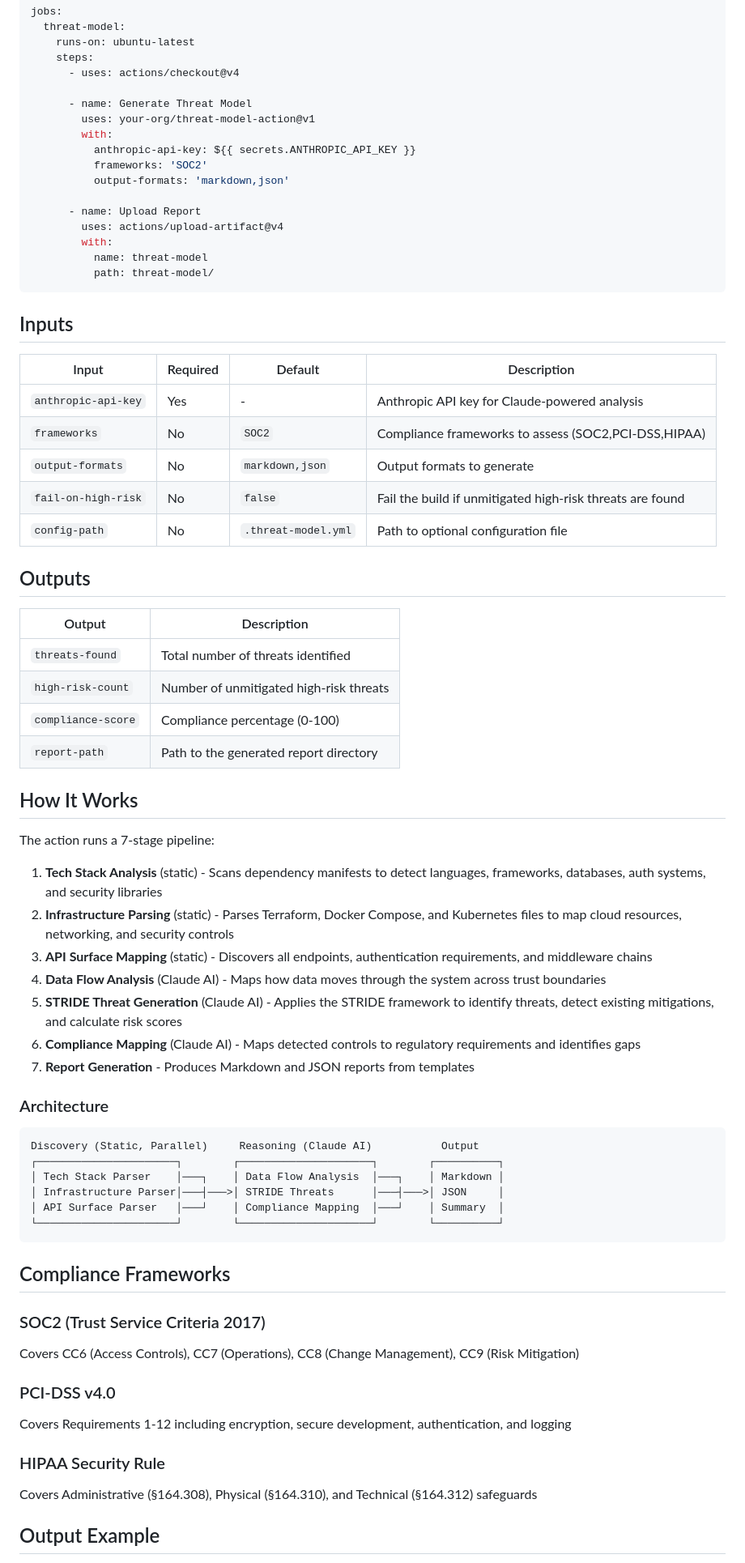
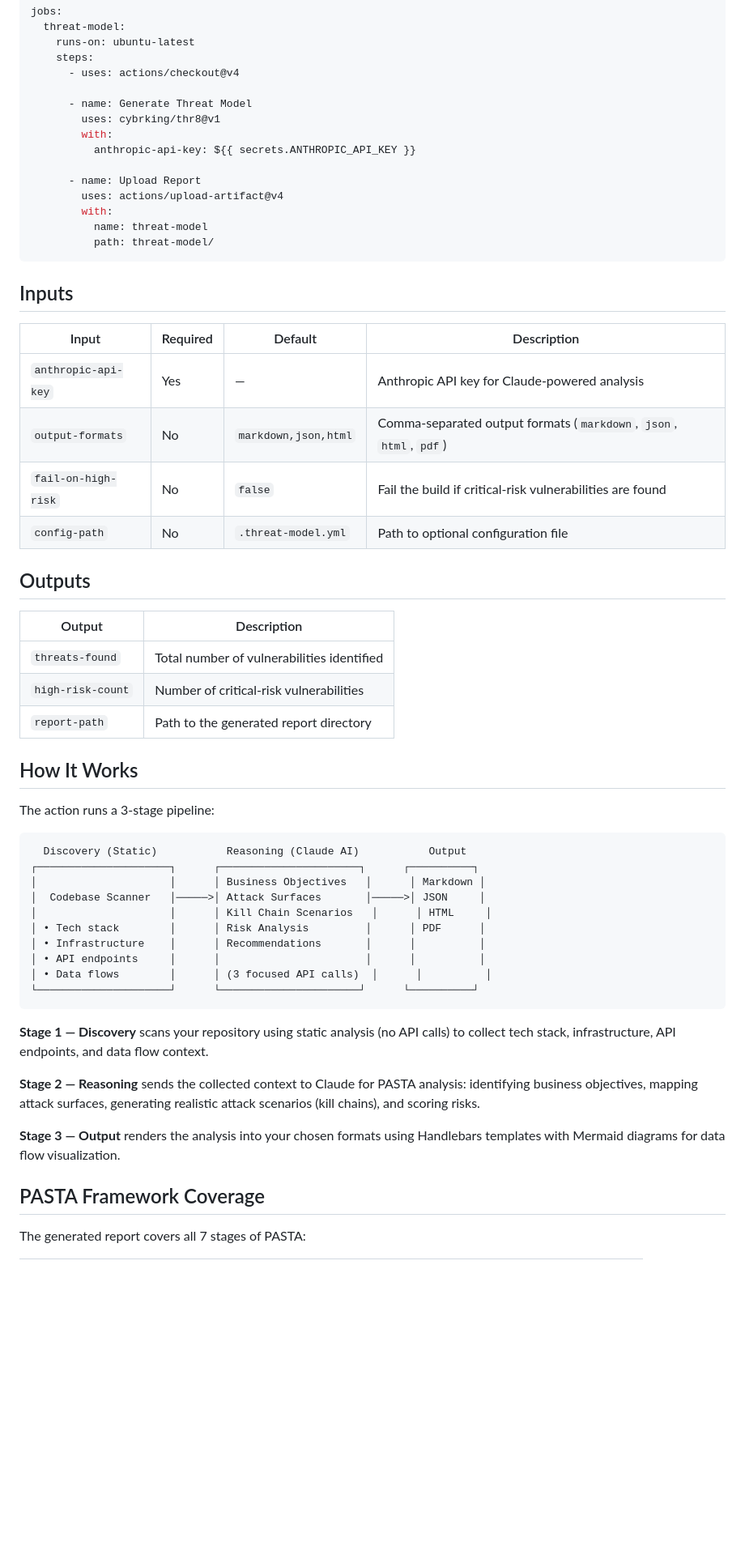
Before and after one commit to cybrking/thr8, a Markdown page: README.md, the part around one of its changes. Shown at 81% size. GitHub-like rendering; blank space fills up the shorter version.

````diff
--- a/README.md
+++ b/README.md
@@ -27,11 +29,9 @@ jobs:
       - uses: actions/checkout@v4
 
       - name: Generate Threat Model
-        uses: your-org/threat-model-action@v1
+        uses: cybrking/thr8@v1
         with:
           anthropic-api-key: ${{ secrets.ANTHROPIC_API_KEY }}
-          frameworks: 'SOC2'
-          output-formats: 'markdown,json'
 
       - name: Upload Report
         uses: actions/upload-artifact@v4
@@ -44,54 +44,43 @@ jobs:
 
 | Input | Required | Default | Description |
 |-------|----------|---------|-------------|
-| `anthropic-api-key` | Yes | - | Anthropic API key for Claude-powered analysis |
-| `frameworks` | No | `SOC2` | Compliance frameworks to assess (SOC2,PCI-DSS,HIPAA) |
-| `output-formats` | No | `markdown,json` | Output formats to generate |
-| `fail-on-high-risk` | No | `false` | Fail the build if unmitigated high-risk threats are found |
+| `anthropic-api-key` | Yes | — | Anthropic API key for Claude-powered analysis |
+| `output-formats` | No | `markdown,json,html` | Comma-separated output formats (`markdown`, `json`, `html`, `pdf`) |
+| `fail-on-high-risk` | No | `false` | Fail the build if critical-risk vulnerabilities are found |
 | `config-path` | No | `.threat-model.yml` | Path to optional configuration file |
 
 ## Outputs
 
 | Output | Description |
 |--------|-------------|
-| `threats-found` | Total number of threats identified |
-| `high-risk-count` | Number of unmitigated high-risk threats |
-| `compliance-score` | Compliance percentage (0-100) |
+| `threats-found` | Total number of vulnerabilities identified |
+| `high-risk-count` | Number of critical-risk vulnerabilities |
 | `report-path` | Path to the generated report directory |
 
 ## How It Works
 
-The action runs a 7-stage pipeline:
-
-1. **Tech Stack Analysis** (static) - Scans dependency manifests to detect languages, frameworks, databases, auth systems, and security libraries
-2. **Infrastructure Parsing** (static) - Parses Terraform, Docker Compose, and Kubernetes files to map cloud resources, networking, and security controls
-3. **API Surface Mapping** (static) - Discovers all endpoints, authentication requirements, and middleware chains
-4. **Data Flow Analysis** (Claude AI) - Maps how data moves through the system across trust boundaries
-5. **STRIDE Threat Generation** (Claude AI) - Applies the STRIDE framework to identify threats, detect existing mitigations, and calculate risk scores
-6. **Compliance Mapping** (Claude AI) - Maps detected controls to regulatory requirements and identifies gaps
-7. **Report Generation** - Produces Markdown and JSON reports from templates
-
-### Architecture
+The action runs a 3-stage pipeline:
 
 ```
-Discovery (Static, Parallel)     Reasoning (Claude AI)           Output
-┌──────────────────────┐        ┌─────────────────────┐        ┌──────────┐
-│ Tech Stack Parser    │───┐    │ Data Flow Analysis  │───┐    │ Markdown │
-│ Infrastructure Parser│───┤───>│ STRIDE Threats      │───┤───>│ JSON     │
-│ API Surface Parser   │───┘    │ Compliance Mapping  │───┘    │ Summary  │
-└──────────────────────┘        └─────────────────────┘        └──────────┘
+  Discovery (Static)           Reasoning (Claude AI)           Output
+┌─────────────────────┐      ┌──────────────────────┐      ┌──────────┐
+│                     │      │ Business Objectives   │      │ Markdown │
+│  Codebase Scanner   │─────>│ Attack Surfaces       │─────>│ JSON     │
+│                     │      │ Kill Chain Scenarios   │      │ HTML     │
+│ • Tech stack        │      │ Risk Analysis         │      │ PDF      │
+│ • Infrastructure    │      │ Recommendations       │      │          │
+│ • API endpoints     │      │                       │      │          │
+│ • Data flows        │      │ (3 focused API calls)  │      │          │
+└─────────────────────┘      └──────────────────────┘      └──────────┘
 ```
 
-## Compliance Frameworks
+**Stage 1 — Discovery** scans your repository using static analysis (no API calls) to collect tech stack, infrastructure, API endpoints, and data flow context.
 
-### SOC2 (Trust Service Criteria 2017)
-Covers CC6 (Access Controls), CC7 (Operations), CC8 (Change Management), CC9 (Risk Mitigation)
+**Stage 2 — Reasoning** sends the collected context to Claude for PASTA analysis: identifying business objectives, mapping attack surfaces, generating realistic attack scenarios (kill chains), and scoring risks.
 
-### PCI-DSS v4.0
-Covers Requirements 1-12 including encryption, secure development, authentication, and logging
+**Stage 3 — Output** renders the analysis into your chosen formats using Handlebars templates with Mermaid diagrams for data flow visualization.
 
-### HIPAA Security Rule
-Covers Administrative (§164.308), Physical (§164.310), and Technical (§164.312) safeguards
+## PASTA Framework Coverage
 
-## Output Example
+The generated report covers all 7 stages of PASTA:
 
````
Also changed, not shown: other parts of README.md (+117 -24 lines).
